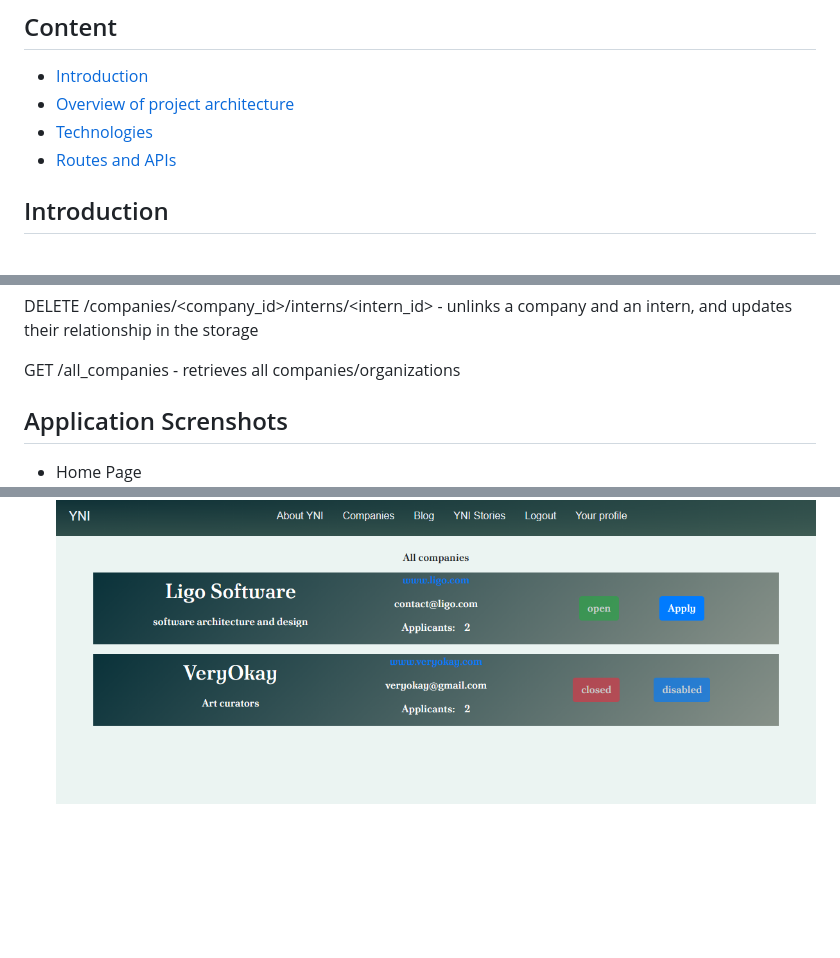
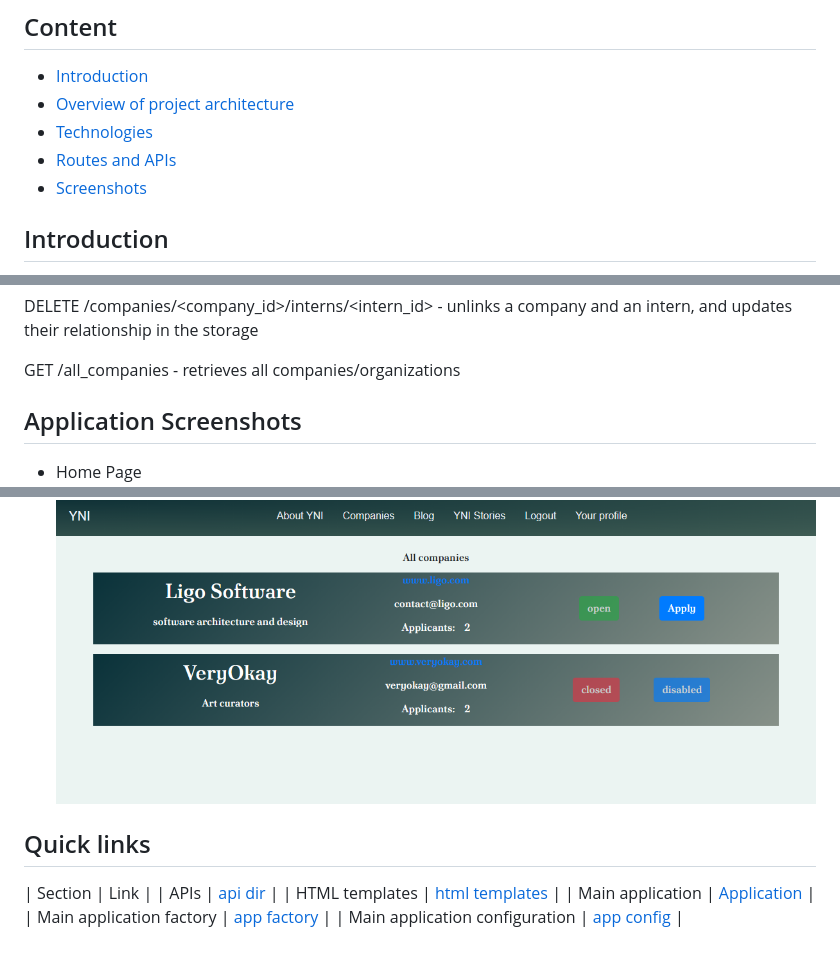
Before and after one commit to Taiwopeter-babs/your-next-intern, a Markdown page: README.md, 3 parts joined by grey strips. Drawn GitHub-style; blank space fills up the shorter version.

```diff
--- a/README.md
+++ b/README.md
@@ -5,6 +5,7 @@
 - [Overview of project architecture](#overview-of-project-architecture)
 - [Technologies](#technology)
 - [Routes and APIs](#routes-and-apis)
+- [Screenshots](#application-screenshots)
 
 ## Introduction
 
@@ -113,7 +114,7 @@ DELETE /companies/<company_id>/interns/<intern_id> - unlinks a company and an in
 GET /all_companies - retrieves all companies/organizations
 
 
-## Application Screnshots
+## Application Screenshots
 
  - Home Page
  ![Your Next Intern Home page](./project_images/yni_home.PNG?raw=true "Home page")
@@ -126,3 +127,13 @@ GET /all_companies - retrieves all companies/organizations
 
  - Page listing companies on the platform
  ![All companies on YNI](./project_images/yni_coms.PNG?raw=true "All companies")
+
+
+## Quick links
+
+| Section | Link |
+| APIs    | [api dir](./api/v1) |
+| HTML templates | [html templates](./web_app/templates/) |
+| Main application | [Application](./web_app/) |
+| Main application factory | [app factory](./web_app/main_app.py) |
+| Main application configuration | [app config](./web_app/config.py) |
```
